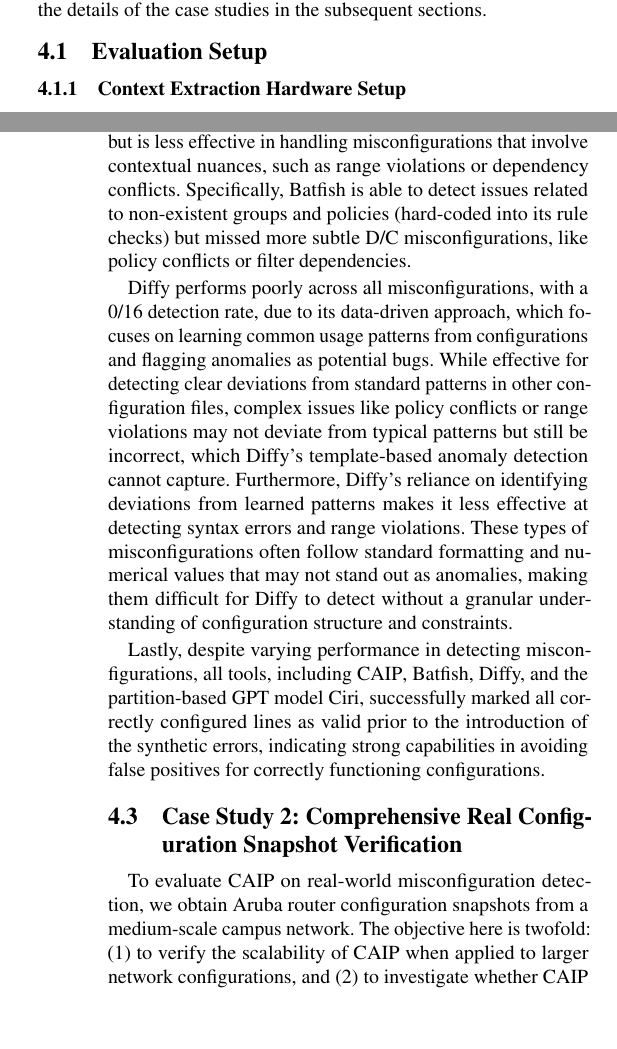
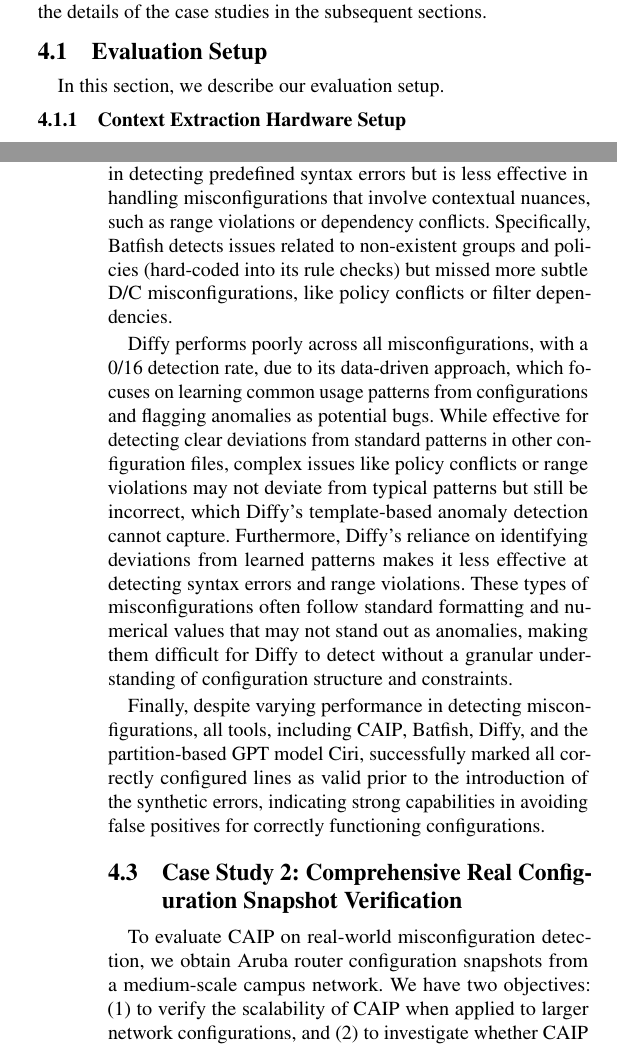
Before and after one commit to noise-lab/nsdi_llm_config, a LaTeX paper (main.tex, which reads sec_eval.tex): two parts of the columns of pages 9 and 11 of 15, joined at a grey line, cut so that both start at the same text, the shorter picture padded with empty space. Compiled offline with pdfLaTeX; a LaTeX package or settings file that is missing is left out.

Commit message:
minor edits

```diff
--- a/sec_eval.tex
+++ b/sec_eval.tex
@@ -11,6 +11,9 @@
 
 
 \subsection{Evaluation Setup}
+
+In this section, we describe our evaluation setup.
+
 \subsubsection{Context Extraction Hardware Setup}
 
 
@@ -150,15 +150,21 @@
-This is because Batfish uses a rule-based model checker, which excels in detecting predefined
-syntax errors but is less effective in handling misconfigurations that involve contextual nuances, such as range violations or dependency conflicts. Specifically, Batfish is able
-to detect issues related to non-existent groups and policies
-(hard-coded into its rule checks) but missed more subtle D/C
-misconfigurations, like policy conflicts or filter dependencies.
+\paragraph{Comparison Against Non-LLM-based Tools} Batfish performs well on
+syntax errors (75\% detection rate) but struggles with range violations and
+only partially detected D/C issues (2/8).  Batfish uses a rule-based model
+checker, which excels in detecting predefined syntax errors but is less
+effective in handling misconfigurations that involve contextual nuances, such
+as range violations or dependency conflicts. Specifically, Batfish
+detects issues related to non-existent groups and policies (hard-coded into its
+rule checks) but missed more subtle D/C misconfigurations, like policy
+conflicts or filter dependencies.
 
 Diffy performs poorly across all misconfigurations, with a 0/16 detection rate, due to its data-driven approach, which focuses on learning common usage patterns from configurations and flagging anomalies as potential bugs. While effective for detecting clear deviations from standard patterns in other configuration files,
 % Diffy struggles with context-dependent or subtle misconfigurations, such as dependency/conflict (D/C) issues, that require a deeper understanding of configuration context and dependencies.
 complex issues like policy conflicts or range violations may not deviate from typical patterns but still be incorrect, which Diffy’s template-based anomaly detection cannot capture. Furthermore, Diffy's reliance on identifying deviations from learned patterns makes it less effective at detecting syntax errors and range violations. These types of misconfigurations often follow standard formatting and numerical values that may not stand out as anomalies, making them difficult for Diffy to detect without a granular understanding of configuration structure and constraints.
 
-Lastly, despite varying performance in detecting misconfigurations, all tools, including \sysname{}, Batfish, Diffy, and the partition-based GPT model Ciri, successfully marked all correctly configured lines as valid prior to the introduction of the synthetic errors, indicating strong capabilities in avoiding false positives for correctly functioning configurations.
+Finally, despite varying performance in detecting misconfigurations, all tools, including \sysname{}, Batfish, Diffy, and the partition-based GPT model Ciri, successfully marked all correctly configured lines as valid prior to the introduction of the synthetic errors, indicating strong capabilities in avoiding false positives for correctly functioning configurations.
 
 \subsection{Case Study 2: Comprehensive Real Configuration Snapshot Verification}
-To evaluate \sysname{} on real-world misconfiguration detection, we obtain Aruba router configuration snapshots from a medium-scale campus network. The objective here is twofold: (1) to verify the scalability of \sysname{} when applied to larger network configurations, and (2) to investigate whether \sysname{} can detect potential misconfigurations that have not yet been identified by existing tools.
+To evaluate \sysname{} on real-world misconfiguration detection, we obtain
+Aruba router configuration snapshots from a medium-scale campus network. We
+have two objectives: (1) to verify the scalability of \sysname{} when applied to larger network configurations, and (2) to investigate whether \sysname{} can detect potential misconfigurations that have not yet been identified by existing tools.
 
```
Also changed, not shown: sec_eval.tex (10 more changed lines).
